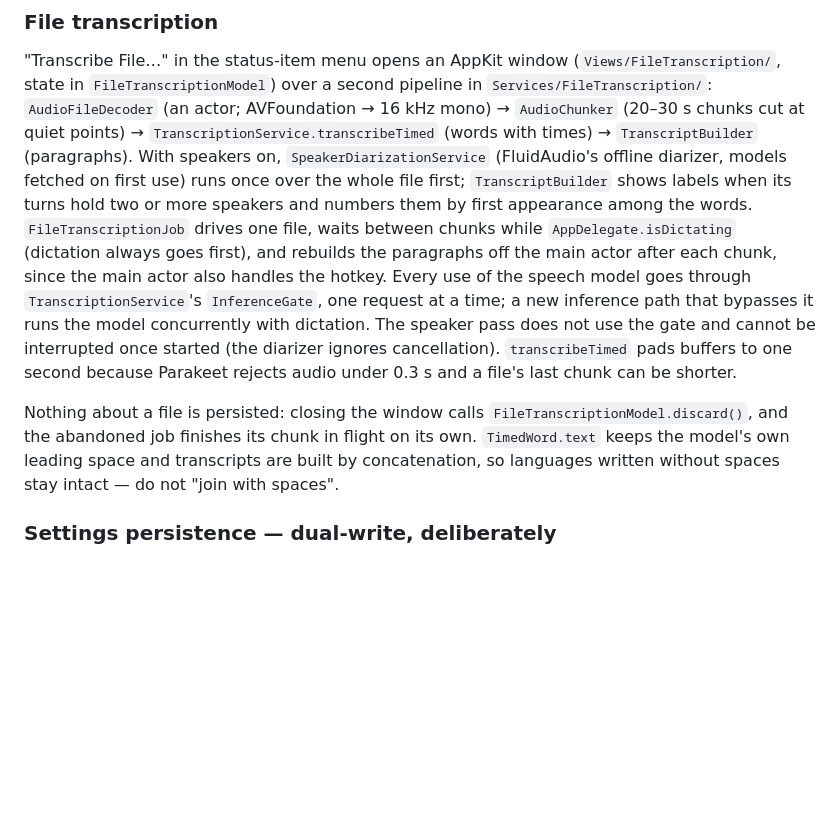
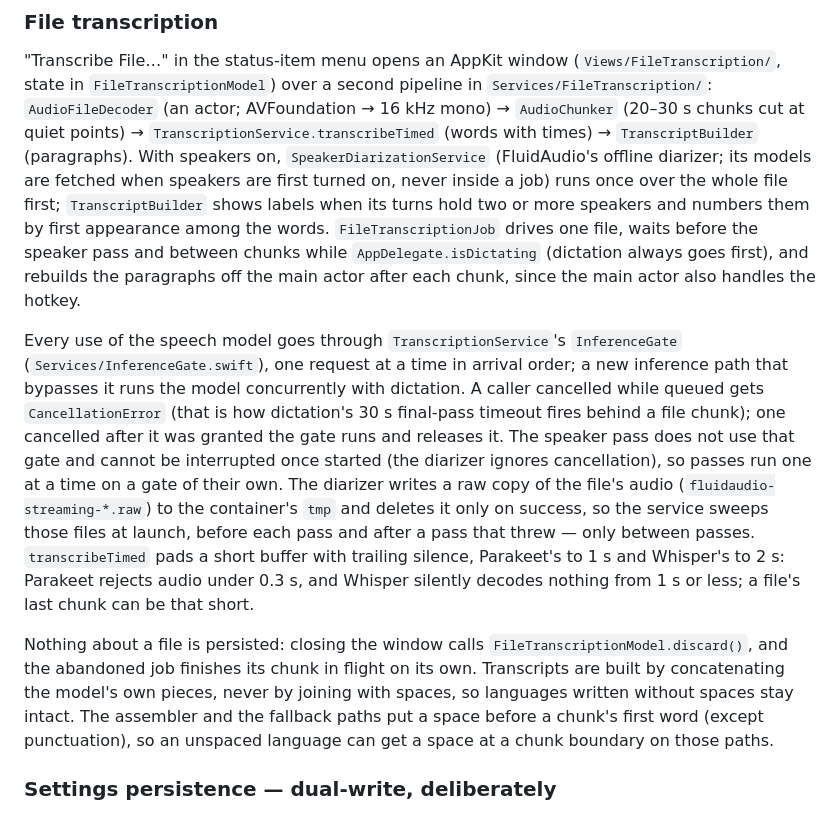
Before and after one commit to bring-shrubbery/justscribe, a Markdown page: CLAUDE.md, the part around the change. GitHub-like rendering; blank space fills up the shorter version.

Commit message:
docs: file transcription's gate, speaker passes, padding and temp-file sweep in the guide; privacy wording; more hand checks
Co-Authored-By: Claude Opus 5.5 <noreply@anthropic.com>

```diff
--- a/CLAUDE.md
+++ b/CLAUDE.md
@@ -79,21 +79,31 @@ invariant is what keeps `ClipboardService.replaceTypedText` bookkeeping correct.
 `Services/FileTranscription/`: `AudioFileDecoder` (an actor; AVFoundation → 16 kHz mono) →
 `AudioChunker` (20–30 s chunks cut at quiet points) → `TranscriptionService.transcribeTimed`
 (words with times) → `TranscriptBuilder` (paragraphs). With speakers on,
-`SpeakerDiarizationService` (FluidAudio's offline diarizer, models fetched on first use) runs
-once over the whole file first; `TranscriptBuilder` shows labels when its turns hold two or more
-speakers and numbers them by first appearance among the words. `FileTranscriptionJob` drives one
-file, waits between chunks while `AppDelegate.isDictating` (dictation always goes first), and
-rebuilds the paragraphs off the main actor after each chunk, since the main actor also handles
-the hotkey. Every use of the speech model goes through `TranscriptionService`'s `InferenceGate`,
-one request at a time; a new inference path that bypasses it runs the model concurrently with
-dictation. The speaker pass does not use the gate and cannot be interrupted once started (the
-diarizer ignores cancellation). `transcribeTimed` pads buffers to one second because Parakeet
-rejects audio under 0.3 s and a file's last chunk can be shorter.
+`SpeakerDiarizationService` (FluidAudio's offline diarizer; its models are fetched when speakers
+are first turned on, never inside a job) runs once over the whole file first; `TranscriptBuilder`
+shows labels when its turns hold two or more speakers and numbers them by first appearance among
+the words. `FileTranscriptionJob` drives one file, waits before the speaker pass and between
+chunks while `AppDelegate.isDictating` (dictation always goes first), and rebuilds the paragraphs
+off the main actor after each chunk, since the main actor also handles the hotkey.
+
+Every use of the speech model goes through `TranscriptionService`'s `InferenceGate`
+(`Services/InferenceGate.swift`), one request at a time in arrival order; a new inference path
+that bypasses it runs the model concurrently with dictation. A caller cancelled while queued gets
+`CancellationError` (that is how dictation's 30 s final-pass timeout fires behind a file chunk);
+one cancelled after it was granted the gate runs and releases it. The speaker pass does not use
+that gate and cannot be interrupted once started (the diarizer ignores cancellation), so passes
+run one at a time on a gate of their own. The diarizer writes a raw copy of the file's audio
+(`fluidaudio-streaming-*.raw`) to the container's `tmp` and deletes it only on success, so the
+service sweeps those files at launch, before each pass and after a pass that threw — only between
+passes. `transcribeTimed` pads a short buffer with trailing silence, Parakeet's to 1 s and
+Whisper's to 2 s: Parakeet rejects audio under 0.3 s, and Whisper silently decodes nothing from
+1 s or less; a file's last chunk can be that short.
 
 Nothing about a file is persisted: closing the window calls `FileTranscriptionModel.discard()`,
-and the abandoned job finishes its chunk in flight on its own. `TimedWord.text` keeps the model's
-own leading space and transcripts are built by concatenation, so languages written without
-spaces stay intact — do not "join with spaces".
+and the abandoned job finishes its chunk in flight on its own. Transcripts are built by
+concatenating the model's own pieces, never by joining with spaces, so languages written without
+spaces stay intact. The assembler and the fallback paths put a space before a chunk's first word
+(except punctuation), so an unspaced language can get a space at a chunk boundary on those paths.
 
 ### Settings persistence — dual-write, deliberately
 
```
Also changed, not shown: 2 other files.
